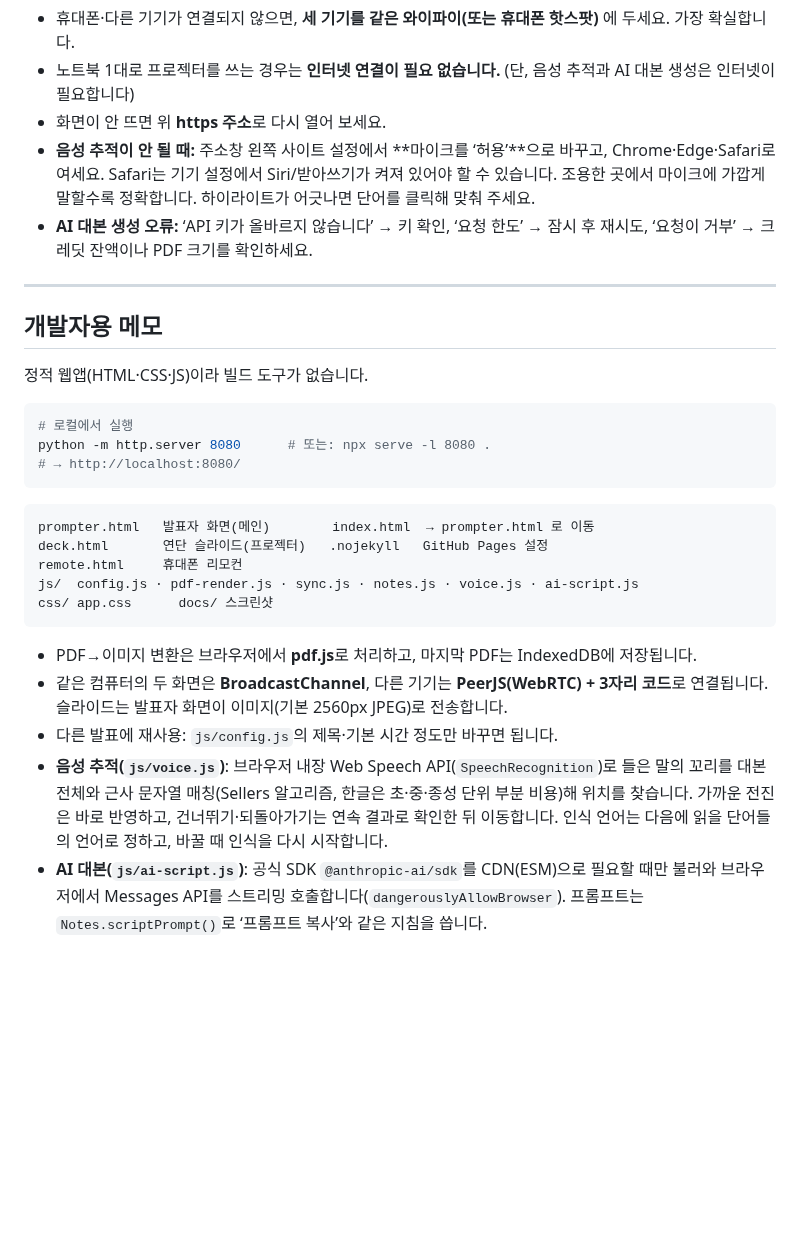
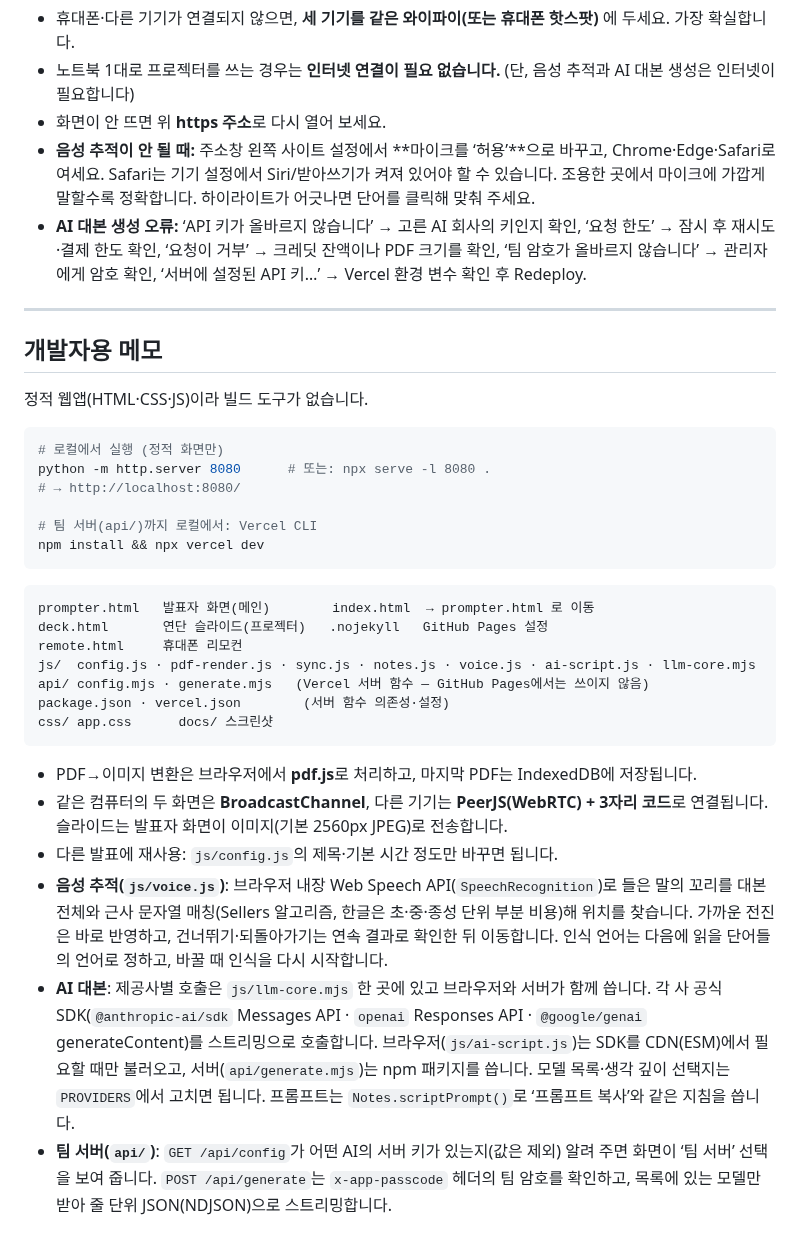
Before and after one commit to bizsinsightclub/prompter, a Markdown page: README.md, the part around one of its changes. Drawn GitHub-style; blank space fills up the shorter version.

````diff
--- a/README.md
+++ b/README.md
@@ -180,7 +213,7 @@ PDF를 끌어다 놓으면 각 페이지가 슬라이드로 만들어집니다.
 - 노트북 1대로 프로젝터를 쓰는 경우는 **인터넷 연결이 필요 없습니다.** (단, 음성 추적과 AI 대본 생성은 인터넷이 필요합니다)
 - 화면이 안 뜨면 위 **https 주소**로 다시 열어 보세요.
 - **음성 추적이 안 될 때:** 주소창 왼쪽 사이트 설정에서 **마이크를 ‘허용’**으로 바꾸고, Chrome·Edge·Safari로 여세요. Safari는 기기 설정에서 Siri/받아쓰기가 켜져 있어야 할 수 있습니다. 조용한 곳에서 마이크에 가깝게 말할수록 정확합니다. 하이라이트가 어긋나면 단어를 클릭해 맞춰 주세요.
-- **AI 대본 생성 오류:** ‘API 키가 올바르지 않습니다’ → 키 확인, ‘요청 한도’ → 잠시 후 재시도, ‘요청이 거부’ → 크레딧 잔액이나 PDF 크기를 확인하세요.
+- **AI 대본 생성 오류:** ‘API 키가 올바르지 않습니다’ → 고른 AI 회사의 키인지 확인, ‘요청 한도’ → 잠시 후 재시도·결제 한도 확인, ‘요청이 거부’ → 크레딧 잔액이나 PDF 크기를 확인, ‘팀 암호가 올바르지 않습니다’ → 관리자에게 암호 확인, ‘서버에 설정된 API 키…’ → Vercel 환경 변수 확인 후 Redeploy.
 
 ---
 
@@ -188,16 +221,21 @@ PDF를 끌어다 놓으면 각 페이지가 슬라이드로 만들어집니다.
 정적 웹앱(HTML·CSS·JS)이라 빌드 도구가 없습니다.
 
 ```bash
-# 로컬에서 실행
+# 로컬에서 실행 (정적 화면만)
 python -m http.server 8080      # 또는: npx serve -l 8080 .
 # → http://localhost:8080/
+
+# 팀 서버(api/)까지 로컬에서: Vercel CLI
+npm install && npx vercel dev
 ```
 
 ```
 prompter.html   발표자 화면(메인)        index.html  → prompter.html 로 이동
 deck.html       연단 슬라이드(프로젝터)   .nojekyll   GitHub Pages 설정
 remote.html     휴대폰 리모컨
-js/  config.js · pdf-render.js · sync.js · notes.js · voice.js · ai-script.js
+js/  config.js · pdf-render.js · sync.js · notes.js · voice.js · ai-script.js · llm-core.mjs
+api/ config.mjs · generate.mjs   (Vercel 서버 함수 — GitHub Pages에서는 쓰이지 않음)
+package.json · vercel.json        (서버 함수 의존성·설정)
 css/ app.css      docs/ 스크린샷
 ```
 
@@ -205,4 +243,5 @@ css/ app.css      docs/ 스크린샷
 - 같은 컴퓨터의 두 화면은 **BroadcastChannel**, 다른 기기는 **PeerJS(WebRTC) + 3자리 코드**로 연결됩니다. 슬라이드는 발표자 화면이 이미지(기본 2560px JPEG)로 전송합니다.
 - 다른 발표에 재사용: `js/config.js`의 제목·기본 시간 정도만 바꾸면 됩니다.
 - **음성 추적(`js/voice.js`)**: 브라우저 내장 Web Speech API(`SpeechRecognition`)로 들은 말의 꼬리를 대본 전체와 근사 문자열 매칭(Sellers 알고리즘, 한글은 초·중·종성 단위 부분 비용)해 위치를 찾습니다. 가까운 전진은 바로 반영하고, 건너뛰기·되돌아가기는 연속 결과로 확인한 뒤 이동합니다. 인식 언어는 다음에 읽을 단어들의 언어로 정하고, 바꿀 때 인식을 다시 시작합니다.
-- **AI 대본(`js/ai-script.js`)**: 공식 SDK `@anthropic-ai/sdk`를 CDN(ESM)으로 필요할 때만 불러와 브라우저에서 Messages API를 스트리밍 호출합니다(`dangerouslyAllowBrowser`). 프롬프트는 `Notes.scriptPrompt()`로 ‘프롬프트 복사’와 같은 지침을 씁니다.
+- **AI 대본**: 제공사별 호출은 `js/llm-core.mjs` 한 곳에 있고 브라우저와 서버가 함께 씁니다. 각 사 공식 SDK(`@anthropic-ai/sdk` Messages API · `openai` Responses API · `@google/genai` generateContent)를 스트리밍으로 호출합니다. 브라우저(`js/ai-script.js`)는 SDK를 CDN(ESM)에서 필요할 때만 불러오고, 서버(`api/generate.mjs`)는 npm 패키지를 씁니다. 모델 목록·생각 깊이 선택지는 `PROVIDERS`에서 고치면 됩니다. 프롬프트는 `Notes.scriptPrompt()`로 ‘프롬프트 복사’와 같은 지침을 씁니다.
+- **팀 서버(`api/`)**: `GET /api/config`가 어떤 AI의 서버 키가 있는지(값은 제외) 알려 주면 화면이 ‘팀 서버’ 선택을 보여 줍니다. `POST /api/generate`는 `x-app-passcode` 헤더의 팀 암호를 확인하고, 목록에 있는 모델만 받아 줄 단위 JSON(NDJSON)으로 스트리밍합니다.
````
Also changed, not shown: other parts of README.md (+39 -6 lines), docs/bulk.png, 10 other files.
